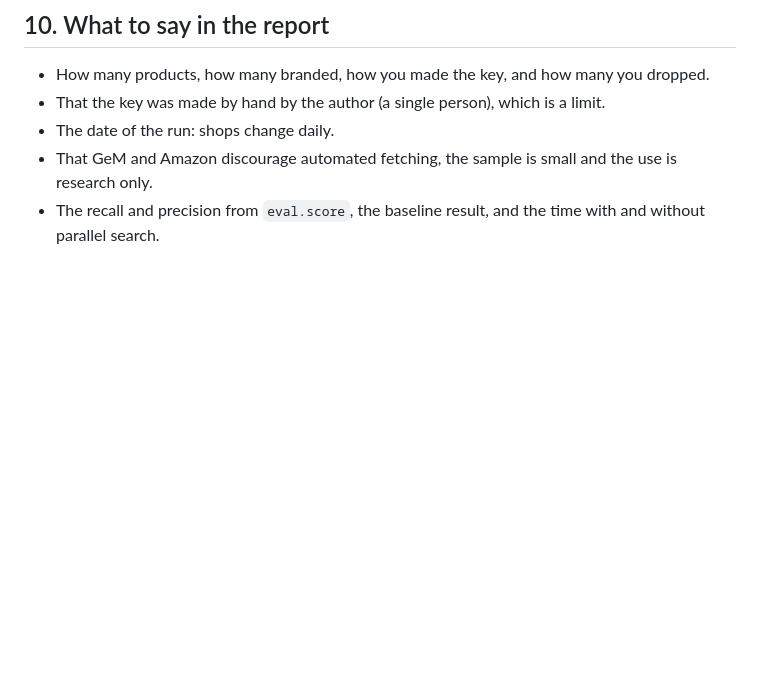
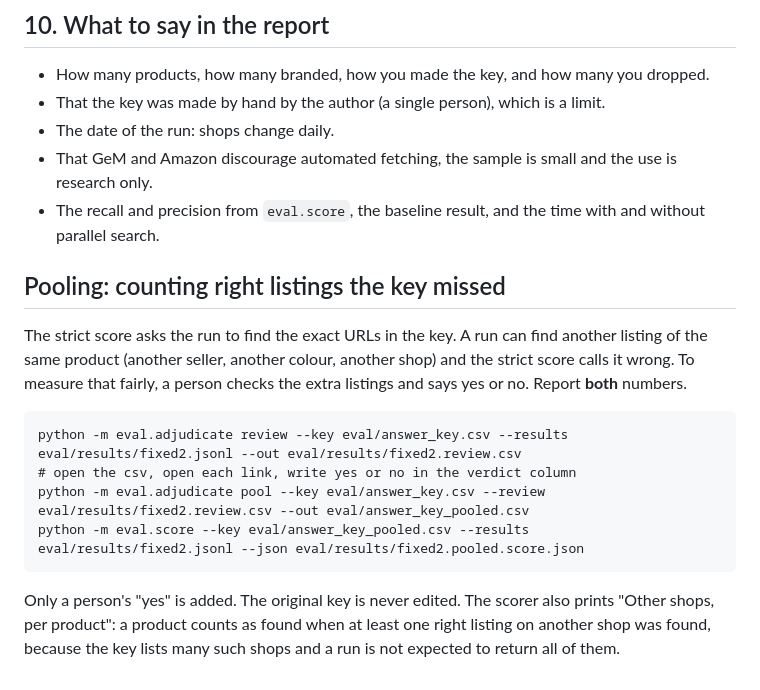
Before and after one commit to BreathingCreature/gem-price-comparison, a Markdown page: docs/evaluation.md, the part around the change. Rendered like a GitHub page; blank space fills up the shorter version.

Commit message:
Document pooling, possible listings and the per-product other-shop recall

````diff
--- a/docs/evaluation.md
+++ b/docs/evaluation.md
@@ -209,3 +209,22 @@ Record once, replay both, score with `eval.score`, and read the LLM call counts
 - The date of the run: shops change daily.
 - That GeM and Amazon discourage automated fetching, the sample is small and the use is research only.
 - The recall and precision from `eval.score`, the baseline result, and the time with and without parallel search.
+
+## Pooling: counting right listings the key missed
+
+The strict score asks the run to find the exact URLs in the key. A run can find
+another listing of the same product (another seller, another colour, another
+shop) and the strict score calls it wrong. To measure that fairly, a person
+checks the extra listings and says yes or no. Report **both** numbers.
+
+```
+python -m eval.adjudicate review --key eval/answer_key.csv --results eval/results/fixed2.jsonl --out eval/results/fixed2.review.csv
+# open the csv, open each link, write yes or no in the verdict column
+python -m eval.adjudicate pool --key eval/answer_key.csv --review eval/results/fixed2.review.csv --out eval/answer_key_pooled.csv
+python -m eval.score --key eval/answer_key_pooled.csv --results eval/results/fixed2.jsonl --json eval/results/fixed2.pooled.score.json
+```
+
+Only a person's "yes" is added. The original key is never edited. The scorer also
+prints "Other shops, per product": a product counts as found when at least one
+right listing on another shop was found, because the key lists many such shops
+and a run is not expected to return all of them.
````
